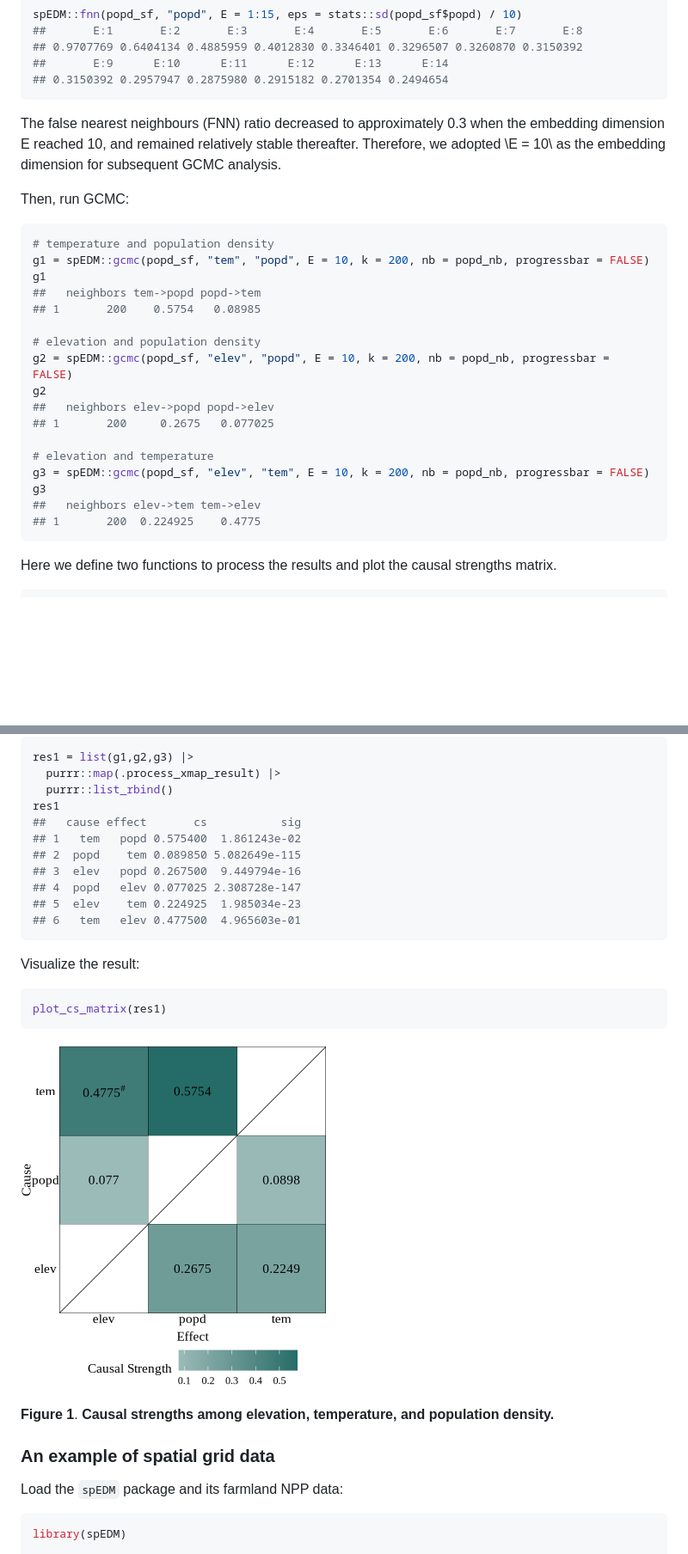
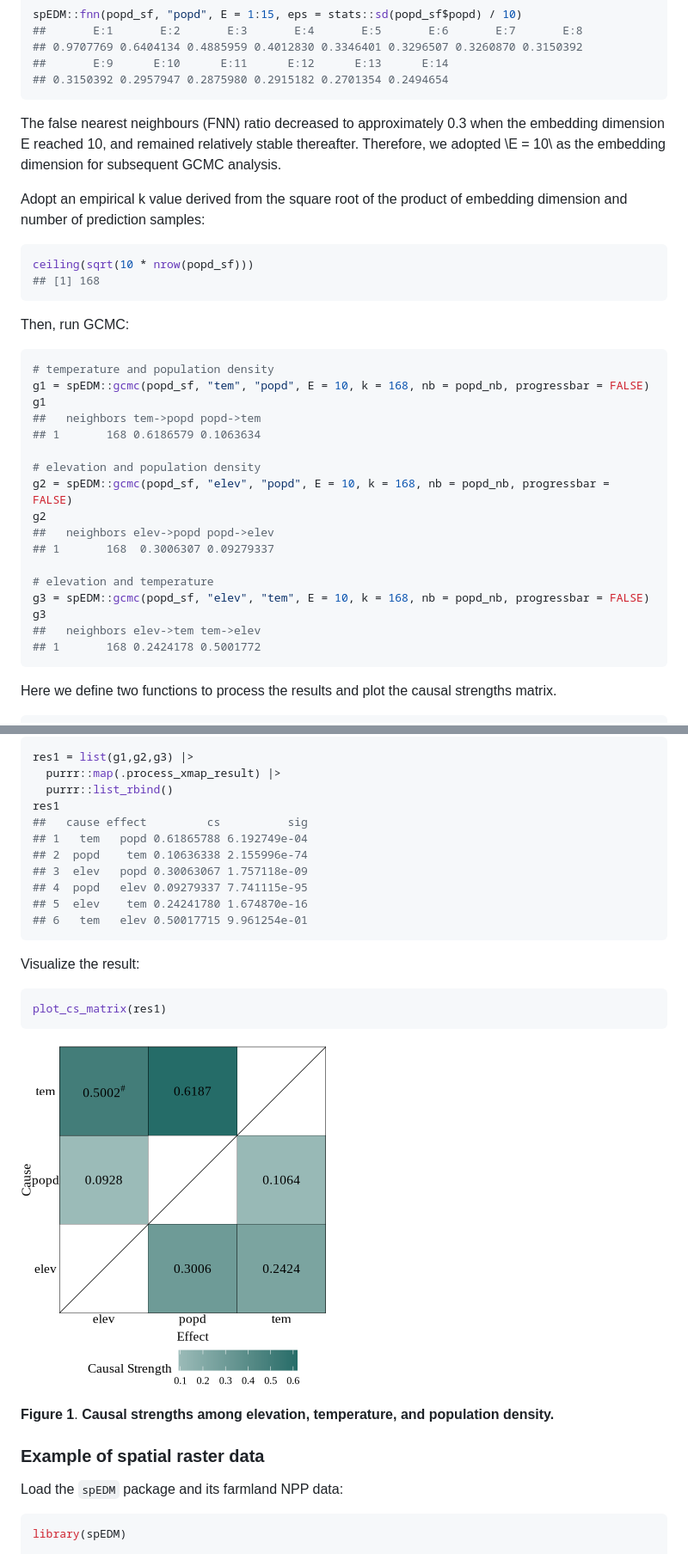
Before and after one commit to stscl/spEDM, a Markdown page: articles/main5_gcmc.md, 2 parts joined by grey strips. Shown: that part at 86% size. GitHub-like rendering; pictures changed too: reference/figures/gcmc/fig1-1.png; blank space fills up the shorter version.

````diff
--- a/articles/main5_gcmc.md
+++ b/articles/main5_gcmc.md
@@ -97,26 +97,34 @@ when the embedding dimension E reached 10, and remained relatively
 stable thereafter. Therefore, we adopted \\E = 10\\ as the embedding
 dimension for subsequent GCMC analysis.
 
+Adopt an empirical k value derived from the square root of the product
+of embedding dimension and number of prediction samples:
+
+``` r
+ceiling(sqrt(10 * nrow(popd_sf)))
+## [1] 168
+```
+
 Then, run GCMC:
 
 ``` r
 # temperature and population density
-g1 = spEDM::gcmc(popd_sf, "tem", "popd", E = 10, k = 200, nb = popd_nb, progressbar = FALSE)
+g1 = spEDM::gcmc(popd_sf, "tem", "popd", E = 10, k = 168, nb = popd_nb, progressbar = FALSE)
 g1
 ##   neighbors tem->popd popd->tem
-## 1       200    0.5754   0.08985
+## 1       168 0.6186579 0.1063634
 
 # elevation and population density
-g2 = spEDM::gcmc(popd_sf, "elev", "popd", E = 10, k = 200, nb = popd_nb, progressbar = FALSE)
+g2 = spEDM::gcmc(popd_sf, "elev", "popd", E = 10, k = 168, nb = popd_nb, progressbar = FALSE)
 g2
 ##   neighbors elev->popd popd->elev
-## 1       200     0.2675   0.077025
+## 1       168  0.3006307 0.09279337
 
 # elevation and temperature
-g3 = spEDM::gcmc(popd_sf, "elev", "tem", E = 10, k = 200, nb = popd_nb, progressbar = FALSE)
+g3 = spEDM::gcmc(popd_sf, "elev", "tem", E = 10, k = 168, nb = popd_nb, progressbar = FALSE)
 g3
 ##   neighbors elev->tem tem->elev
-## 1       200  0.224925    0.4775
+## 1       168 0.2424178 0.5001772
 ```
 
 Here we define two functions to process the results and plot the causal
@@ -189,13 +197,13 @@ res1 = list(g1,g2,g3) |>
   purrr::map(.process_xmap_result) |>
   purrr::list_rbind()
 res1
-##   cause effect       cs           sig
-## 1   tem   popd 0.575400  1.861243e-02
-## 2  popd    tem 0.089850 5.082649e-115
-## 3  elev   popd 0.267500  9.449794e-16
-## 4  popd   elev 0.077025 2.308728e-147
-## 5  elev    tem 0.224925  1.985034e-23
-## 6   tem   elev 0.477500  4.965603e-01
+##   cause effect         cs          sig
+## 1   tem   popd 0.61865788 6.192749e-04
+## 2  popd    tem 0.10636338 2.155996e-74
+## 3  elev   popd 0.30063067 1.757118e-09
+## 4  popd   elev 0.09279337 7.741115e-95
+## 5  elev    tem 0.24241780 1.674870e-16
+## 6   tem   elev 0.50017715 9.961254e-01
 ```
 
 Visualize the result:
@@ -212,7 +220,7 @@ population density.**
 
 
 
-### An example of spatial grid data
+### Example of spatial raster data
 
 Load the `spEDM` package and its farmland NPP data:
 
````
Also changed, not shown: other parts of articles/main5_gcmc.md (+9 -1 lines), articles/main3_gccm.md (+4 -4 lines), articles/main4_gpc.md (+2 -2 lines), reference/figures/gccm/fig1-1.png, reference/figures/gccm/fig2-1.png, 5 other files.
